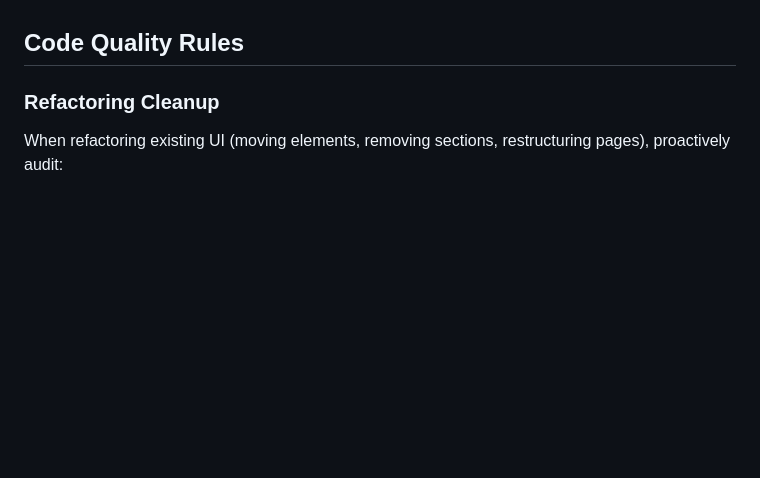
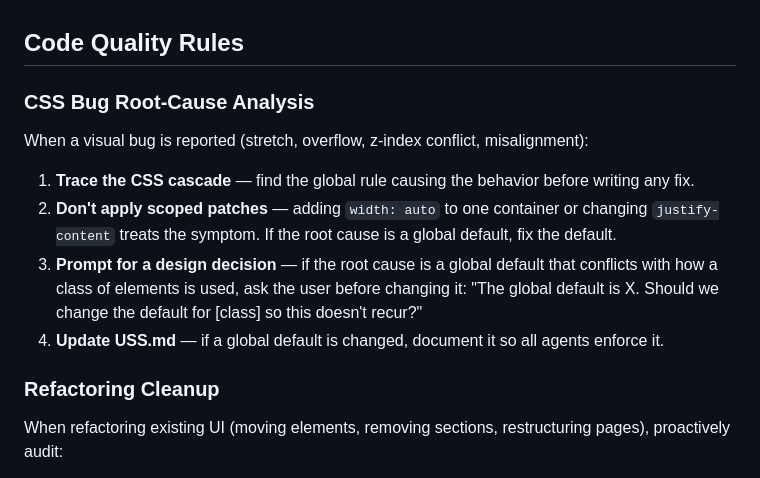
Before and after one commit to jmirving/DraftEngine, a Markdown page: AGENTS.md, the part around the change. Rendered like a GitHub page; blank space fills up the shorter version.

Commit message:
add-css-root-cause-analysis-rule-to-agents
Added CSS Bug Root-Cause Analysis rule to AGENTS.md Code Quality
section: trace global CSS rules before applying scoped patches,
prompt user for design decisions on global defaults.

Co-Authored-By: Claude Opus 4.6 <noreply@anthropic.com>

```diff
--- a/AGENTS.md
+++ b/AGENTS.md
@@ -13,6 +13,13 @@ All UI work must follow the **Unified Site Styling (USS)** guide at [`docs/USS.m
 - **Modal triggers** — use small icon buttons for compact triggers, or standard buttons when the action needs more visibility.
 
 ## Code Quality Rules
+
+### CSS Bug Root-Cause Analysis
+When a visual bug is reported (stretch, overflow, z-index conflict, misalignment):
+1. **Trace the CSS cascade** — find the global rule causing the behavior before writing any fix.
+2. **Don't apply scoped patches** — adding `width: auto` to one container or changing `justify-content` treats the symptom. If the root cause is a global default, fix the default.
+3. **Prompt for a design decision** — if the root cause is a global default that conflicts with how a class of elements is used, ask the user before changing it: "The global default is X. Should we change the default for [class] so this doesn't recur?"
+4. **Update USS.md** — if a global default is changed, document it so all agents enforce it.
 
 ### Refactoring Cleanup
 When refactoring existing UI (moving elements, removing sections, restructuring pages), proactively audit:
```
